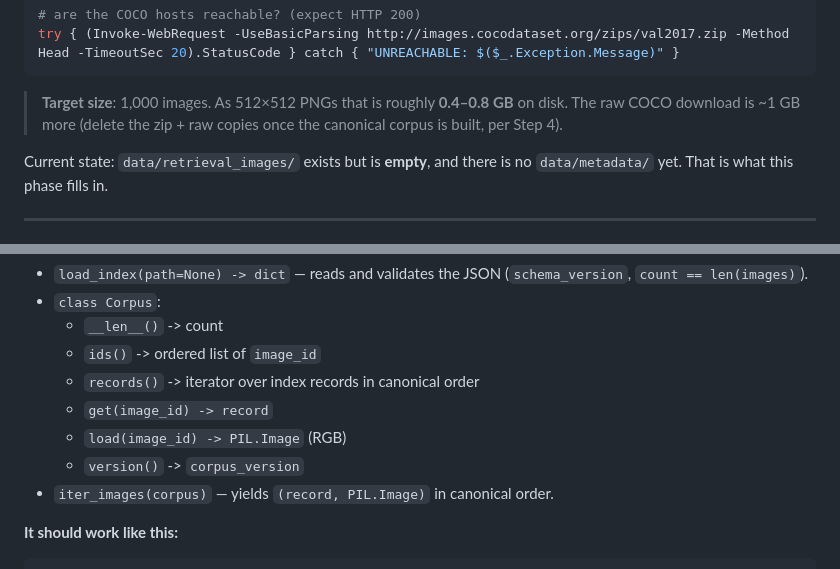
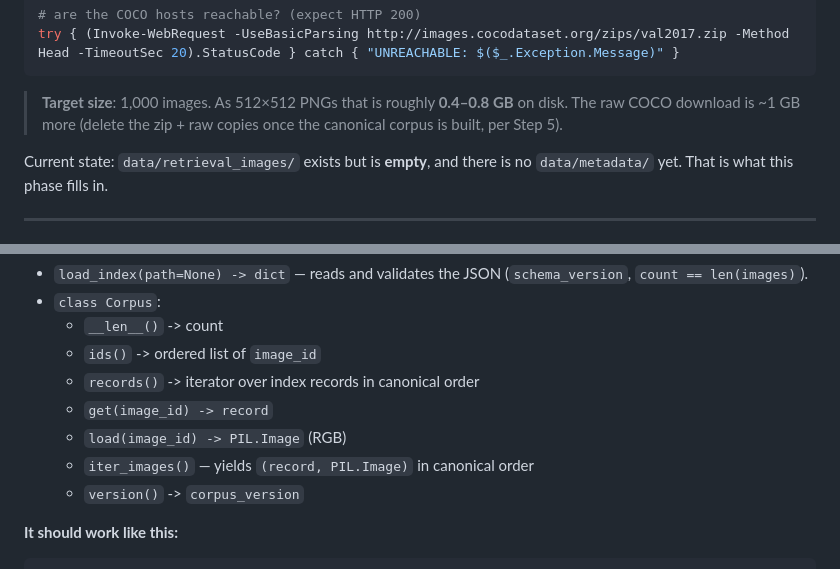
Before and after one commit to Nitheesh-Purnanand/racs2, a Markdown page: phase4_instructions.md, 2 parts joined by grey strips. Drawn GitHub-style.

Commit message:
Phase 4 instructions: fix loader API + cross-reference

````diff
--- a/phase4_instructions.md
+++ b/phase4_instructions.md
@@ -25,7 +25,7 @@ try { (Invoke-WebRequest -UseBasicParsing http://images.cocodataset.org/zips/val
 
 > **Target size**: 1,000 images. As 512×512 PNGs that is roughly **0.4–0.8 GB** on
 > disk. The raw COCO download is ~1 GB more (delete the zip + raw copies once the
-> canonical corpus is built, per Step 4).
+> canonical corpus is built, per Step 5).
 
 Current state: `data/retrieval_images/` exists but is **empty**, and there is no
 `data/metadata/` yet. That is what this phase fills in.
@@ -212,8 +212,8 @@ A small, dependency-light loader (stdlib + PIL only):
   - `records()` -> iterator over index records in canonical order
   - `get(image_id) -> record`
   - `load(image_id) -> PIL.Image` (RGB)
+  - `iter_images()` — yields `(record, PIL.Image)` in canonical order
   - `version()` -> `corpus_version`
-- `iter_images(corpus)` — yields `(record, PIL.Image)` in canonical order.
 
 **It should work like this:**
 ```python
````
